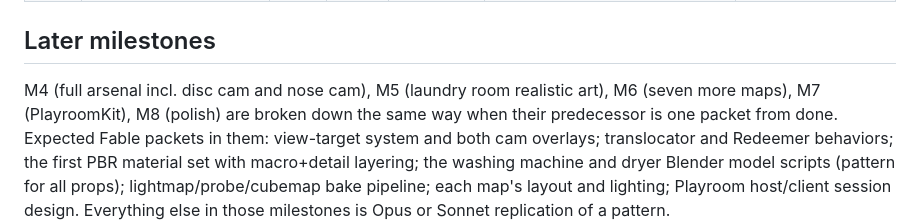
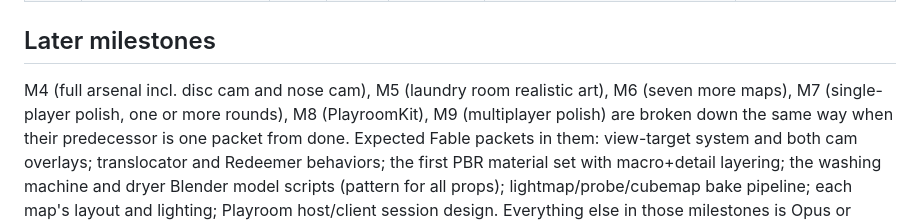
Before and after one commit to clarktlaugh/ut-tiny, a Markdown page: docs/BACKLOG.md, the part around the change. Drawn GitHub-style.

```diff
--- a/docs/BACKLOG.md
+++ b/docs/BACKLOG.md
@@ -54,7 +54,8 @@ reviewed, H = human sign-off on the Netlify deploy preview.
 ## Later milestones
 
 M4 (full arsenal incl. disc cam and nose cam), M5 (laundry room realistic art),
-M6 (seven more maps), M7 (PlayroomKit), M8 (polish) are broken down the same way
+M6 (seven more maps), M7 (single-player polish, one or more rounds), M8
+(PlayroomKit), M9 (multiplayer polish) are broken down the same way
 when their predecessor is one packet from done. Expected Fable packets in them:
 view-target system and both cam overlays; translocator and Redeemer behaviors;
 the first PBR material set with macro+detail layering; the washing machine and
```
Also changed, not shown: docs/DESIGN.md (+7 -3 lines).
